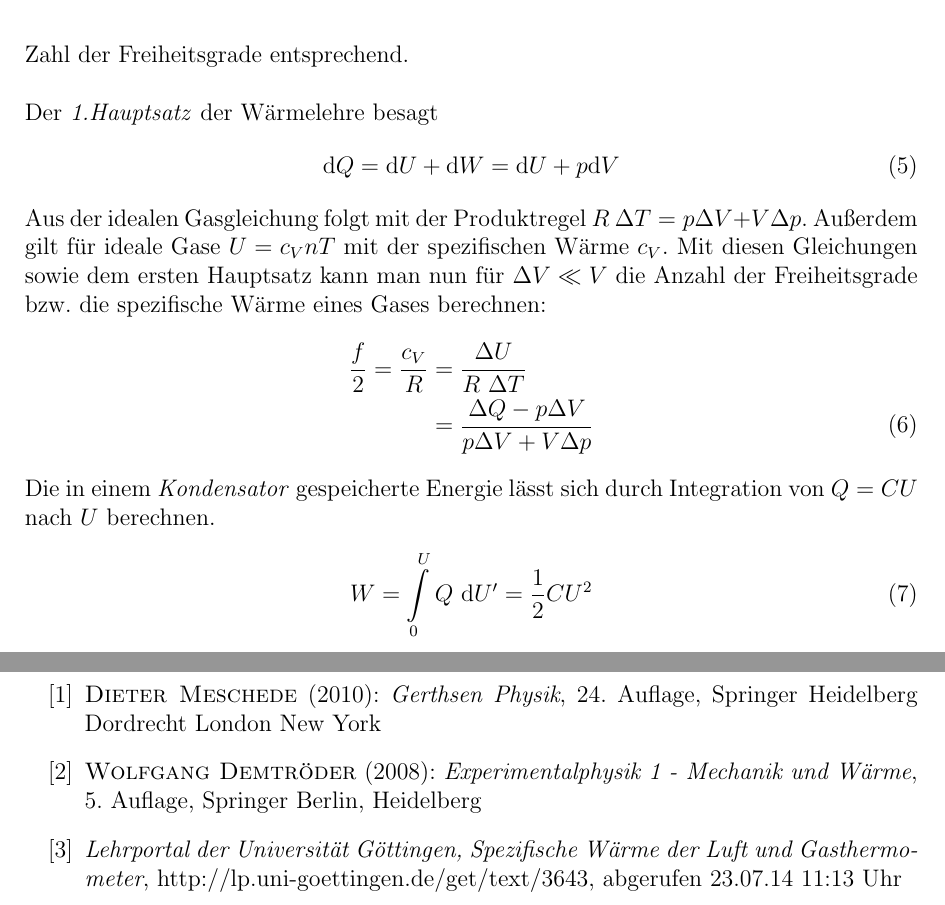
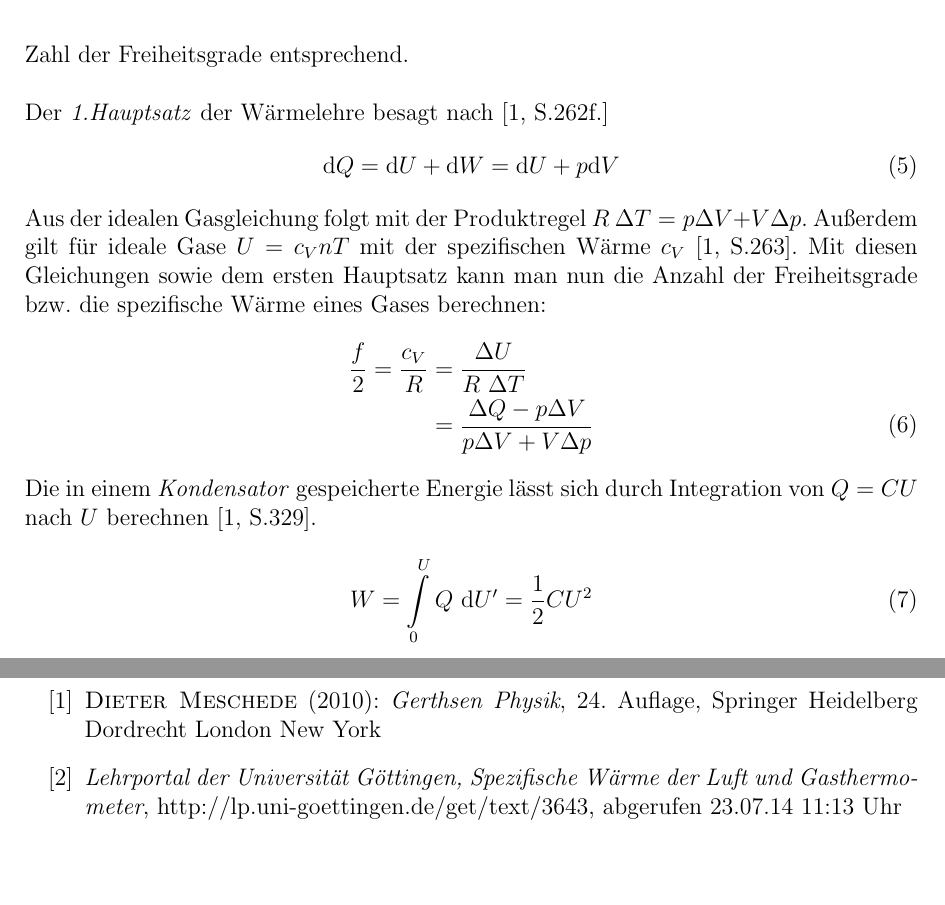
Before and after one commit to Binomi/6SWL_GT, a LaTeX document (Protokoll6.tex): two parts of pages 4 and 6 of 6, joined at a grey line, cut so that both start at the same text, the shorter picture padded with empty space. The pictures show the PDF file Protokoll6.pdf that the author committed with the source.

Commit message:
mein Teil mehr oder weniger fertig - Skrollan kann weiter machen

```diff
--- a/Protokoll6.tex
+++ b/Protokoll6.tex
@@ -213,21 +213,20 @@ Bei einem idealen Gas sind dies die 3 Raumrichtungen.
 Mehratomige Gase können noch rotieren, etc.
 So erhöht sich die Zahl der Freiheitsgrade entsprechend.\\
 
-Der \textit{1.Hauptsatz} der Wärmelehre besagt
+Der \textit{1.Hauptsatz} der Wärmelehre besagt nach \cite[S.262f.]{gerthsen}
 \begin{align}
 	\dif Q = \dif U+\dif W = \dif U+p\dif V \label{eq:1HS}
 \end{align}
 
-Aus der idealen Gasgleichung  folgt mit der Produktregel $R~\Delta T = p\Delta V+ V\Delta p$. Außerdem gilt für ideale Gase $U=c_VnT$ mit der spezifischen Wärme $c_V$.
-Mit diesen Gleichungen sowie dem ersten Hauptsatz kann man nun für $\Delta V \ll V$ die Anzahl der Freiheitsgrade bzw. die spezifische Wärme eines Gases berechnen:
+Aus der idealen Gasgleichung  folgt mit der Produktregel $R~\Delta T = p\Delta V+ V\Delta p$. Außerdem gilt für ideale Gase $U=c_VnT$ mit der spezifischen Wärme $c_V$ \cite[S.263]{gerthsen}.
+Mit diesen Gleichungen sowie dem ersten Hauptsatz kann man nun die Anzahl der Freiheitsgrade bzw. die spezifische Wärme eines Gases berechnen:
 \begin{align}
 \frac{f}{2}=\frac{c_V}{R}
           &=\frac{\Delta U}{R~\Delta T}\notag\\
           &=\frac{\Delta Q-p\Delta V}{p\Delta V+V\Delta p} \label{eq:fhalbe}
 \end{align}
 
-
-Die in einem \textit{Kondensator} gespeicherte Energie lässt sich  durch Integration von $Q=CU$ nach $U$ berechnen.
+Die in einem \textit{Kondensator} gespeicherte Energie lässt sich  durch Integration von $Q=CU$ nach $U$ berechnen \cite[S.329]{gerthsen}.
 \begin{align}
 	W=\int \limits_{0}^U Q ~\dif U'=\frac{1}{2}CU^2
 	\label{eq:Kondensator}
@@ -288,9 +287,6 @@ Ferner wird das Volumen des Zylinders gemessen.
 	\textsc{Dieter Meschede} (2010): \emph{Gerthsen Physik}, 24. Auflage, Springer Heidelberg
 Dordrecht London New York
 
-\bibitem{demtroeder}
-\textsc{Wolfgang Demtröder} (2008): \emph{Experimentalphysik 1 - Mechanik und Wärme}, 5. Auflage, Springer Berlin, Heidelberg
-
 \bibitem{lp}
 	\emph{Lehrportal der Universität Göttingen, Spezifische Wärme der Luft und Gasthermometer},
   http://lp.uni-goettingen.de/get/text/3643, abgerufen 23.07.14 11:13 Uhr
```
Also changed, not shown: Protokoll6.pdf, Protokoll6.tex (6 more changed lines).
